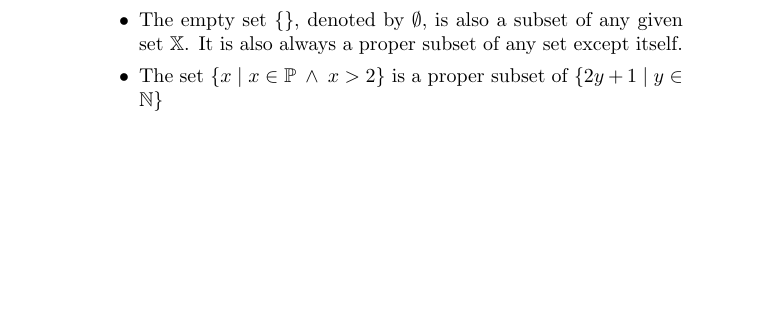
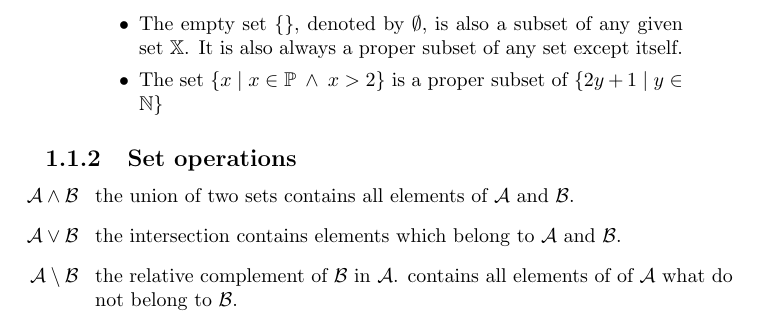
Before and after one commit to DASTSAD/MathFormulas, a LaTeX book (MathFormula.tex, which reads arithmetic.tex): part of page 10 of 10 before the commit and part of page 12 of 12 after it, cut so that both start at the same text, the shorter picture padded with empty space. Compiled offline with pdfLaTeX.

Commit message:
todays update

```diff
--- a/arithmetic.tex
+++ b/arithmetic.tex
@@ -36,3 +37,15 @@ than we can say that $\mathcal{A}$ is an subset of $\mathcal{B}$.
 	        $ \{ 2y+1 \; | \; y\in\setN \}$
 \end{itemize}
 \end{example}
+
+\subsection{Set operations}
+
+\begin{itemize}
+\item[$\mathcal{A} \wedge \mathcal{B}$ ] the union of two sets contains all elements of $\mathcal{A}$ and $\mathcal{B}$.
+\item[$\mathcal{A} \vee \mathcal{B}$ ] the intersection contains elements which belong to $\mathcal{A}$ and $\mathcal{B}$.
+\item[$\mathcal{A} \setminus \mathcal{B}$ ] the relative complement of $\mathcal{B}$ in $\mathcal{A}$. contains all elements of of $\mathcal{A}$ what do not belong to  $\mathcal{B}$.
+
+
+
+
+\end{itemize}
```
Also changed, not shown: MathFormula.tex (+7 -1 lines), Makefile (added), arithmetic.tex (7 more changed lines).
